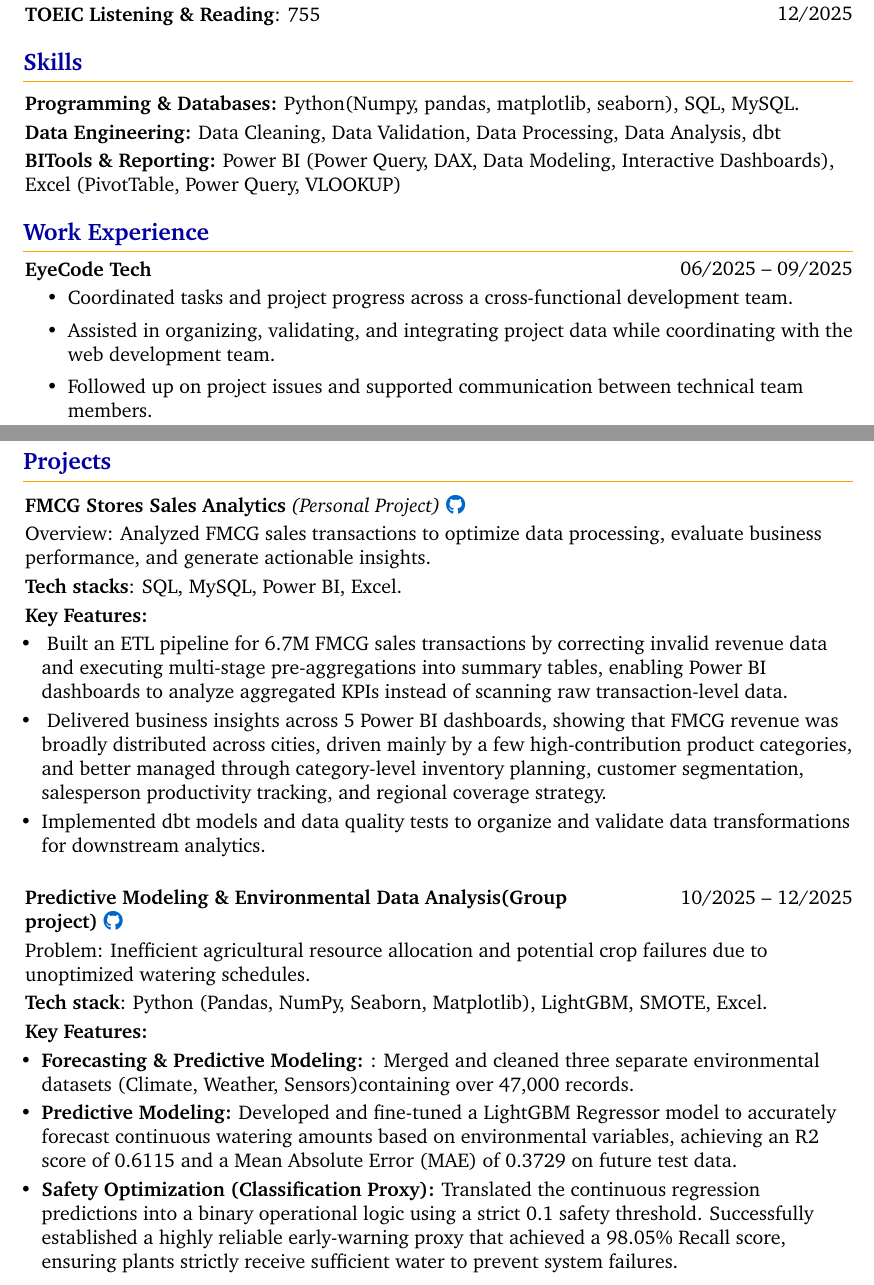
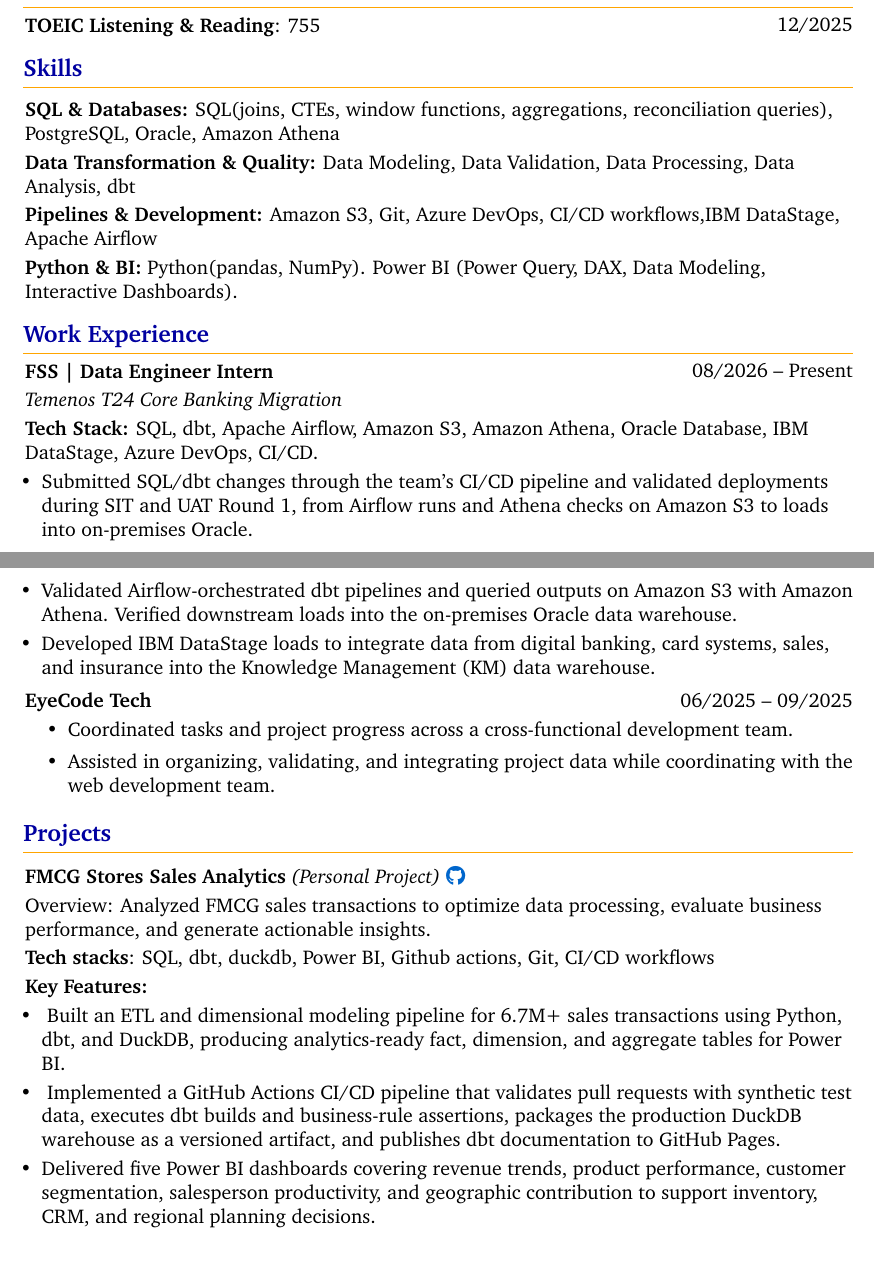
Before and after one commit to NguyenHa554/myCV, a LaTeX document (main.tex, which reads content/cv.tex): two parts of pages 1 and 2 of 2, joined at a grey line, cut so that both start at the same text. Compiled offline with pdfLaTeX.

Commit message:
DE, AE update

```diff
--- a/content/cv.tex
+++ b/content/cv.tex
@@ -74,38 +68,56 @@
  \begin{twocolentry}{04/2026 -- 08/2026}
         \textbf{Google Data Analytics Certificate}
     \end{twocolentry}
-    \vspace{0.1cm}
  %%Certificate:
  \section{Certificates}
     \begin{twocolentry}{12/2025}
     \textbf{TOEIC Listening \& Reading}: 755
     \end{twocolentry}
-    \vspace{0.1cm}
 
     %% Skills
     \section{Skills}
 
 \vspace{0.1cm}
 \begin{onecolentry}
-    \textbf{Programming \& Databases:}
-    Python(Numpy, pandas, matplotlib, seaborn), SQL, MySQL.
+    \textbf{SQL \& Databases:}
+    SQL(joins, CTEs, window functions, aggregations, reconciliation queries), PostgreSQL, Oracle, Amazon Athena
 \end{onecolentry}
 
 \vspace{0.1cm}
 \begin{onecolentry}
-    \textbf{Data Engineering:}
-Data Cleaning, Data Validation, Data Processing, Data Analysis, dbt
+    \textbf{Data Transformation \& Quality:}
+Data Modeling, Data Validation, Data Processing, Data Analysis, dbt
 \end{onecolentry}
 
 \vspace{0.1cm}
 
 \begin{onecolentry}
-    \textbf{BITools \& Reporting:} Power BI (Power Query, DAX, Data Modeling, Interactive Dashboards), Excel (PivotTable, Power Query, VLOOKUP)
-
+    \textbf{Pipelines \& Development:} Amazon S3, Git, Azure DevOps, CI/CD workflows,IBM DataStage, Apache Airflow
 \end{onecolentry}
     \vspace{0.1cm}
+
+\begin{onecolentry}
+    \textbf{Python \& BI:}
+    Python(pandas, NumPy). Power BI (Power Query, DAX, Data Modeling, Interactive Dashboards).
+\end{onecolentry}
     %% WE
     \section{Work Experience}
+
+    \begin{twocolentry}{08/2026 -- Present}
+        \textbf{FSS | Data Engineer Intern}
+    \end{twocolentry}
+    \vspace{0.1cm}
+    \begin{onecolentry}
+        \textit{Temenos T24 Core Banking Migration}
+        \par\vspace{0.1cm}
+        \textbf{Tech Stack:} SQL, dbt, Apache Airflow, Amazon S3, Amazon Athena, Oracle Database, IBM DataStage, Azure DevOps, CI/CD.
+        \begin{highlights}
+            \item Submitted SQL/dbt changes through the team's CI/CD pipeline and validated deployments during SIT and UAT Round 1, from Airflow runs and Athena checks on Amazon S3 to loads into on-premises Oracle.
+            \item Validated Airflow-orchestrated dbt pipelines and queried outputs on Amazon S3 with Amazon Athena. Verified downstream loads into the on-premises Oracle data warehouse.
+            \item Developed IBM DataStage loads to integrate data from digital banking, card systems, sales, and insurance into the Knowledge Management (KM) data warehouse.
+        \end{highlights}
+    \end{onecolentry}
+    \vspace{0.1cm}
 
     \begin{twocolentry}{06/2025 -- 09/2025}
         \textbf{EyeCode Tech}
@@ -115,12 +127,10 @@
         \begin{itemize}
             \item Coordinated tasks and project progress across a cross-functional development team.
        \item Assisted in organizing, validating, and integrating project data while coordinating with the web development team.
-       \item Followed up on project issues and supported communication between technical team members.
         \end{itemize}
 
     \end{onecolentry}
     \vspace{0.1cm}
-
 
 
     %% Projects
@@ -134,32 +144,21 @@
     \begin{onecolentry}
         Overview: Analyzed FMCG sales transactions to optimize data processing, evaluate business performance, and generate actionable insights.
         \\ \vspace{0.1cm}
-        \textbf{Tech stacks}: SQL, MySQL, Power BI, Excel.
+        \textbf{Tech stacks}: SQL, dbt, duckdb, Power BI, Github actions, Git, CI/CD workflows
         \\ \vspace{0.1cm}
         \textbf{Key Features:}
         \begin{highlights}
-            \item \textbf{} Built an ETL pipeline for 6.7M FMCG sales transactions by correcting invalid revenue data and executing multi-stage pre-aggregations into summary tables, enabling Power BI dashboards to analyze aggregated KPIs instead of scanning raw transaction-level data.
-            \item \textbf{} Delivered business insights across 5 Power BI dashboards, showing that FMCG revenue was broadly distributed across cities, driven mainly by a few high-contribution product categories, and better managed through category-level inventory planning, customer segmentation, salesperson productivity tracking, and regional coverage strategy.
-            \item Implemented dbt models and data quality tests to organize and validate data transformations for downstream analytics.
+            \item \textbf{} Built an ETL and dimensional modeling pipeline for 6.7M+
+        sales transactions using Python, dbt, and DuckDB, producing
+        analytics-ready fact, dimension, and aggregate tables for Power BI.
+            \item \textbf{} Implemented a GitHub Actions CI/CD pipeline that validates
+        pull requests with synthetic test data, executes dbt builds and
+        business-rule assertions, packages the production DuckDB warehouse
+        as a versioned artifact, and publishes dbt documentation to
+        GitHub Pages.
+            \item Delivered five Power BI dashboards covering revenue trends,
+        product performance, customer segmentation, salesperson
+        productivity, and geographic contribution to support inventory,
+        CRM, and regional planning decisions.
         \end{highlights}
     \end{onecolentry}
-
-    \vspace{0.5cm}
-    \begin{twocolentry}{10/2025 -- 12/2025}
-        \textbf{Predictive Modeling \& Environmental Data Analysis(Group project)}
-    \href{https://github.com/NguyenHa554/Automatic-Greenhouse-irrigation-system}{\faGithub}
-    \end{twocolentry}
-    \vspace{0.1cm}
-    \begin{onecolentry}
-        Problem:  Inefficient agricultural resource allocation and potential crop failures due to unoptimized watering schedules.
-        \\ \vspace{0.1cm}
-        \textbf{Tech stack}: Python (Pandas, NumPy, Seaborn, Matplotlib), LightGBM, SMOTE, Excel.
-        \\ \vspace{0.1cm}
-        \textbf{Key Features:}
-        \begin{highlights}
-            \item \textbf{Forecasting \& Predictive Modeling:} : Merged and cleaned three separate environmental datasets (Climate, Weather, Sensors)containing over 47,000 records.
-            \item \textbf{Predictive   Modeling:} Developed and fine-tuned a LightGBM Regressor model to accurately forecast continuous watering amounts based on environmental variables, achieving an R2 score of 0.6115 and a Mean Absolute Error (MAE) of 0.3729 on future test data.
-            \item \textbf{Safety Optimization (Classification Proxy):} Translated the continuous regression predictions into a binary operational logic using a strict 0.1 safety threshold. Successfully established a highly reliable early-warning proxy that achieved a 98.05\% Recall score, ensuring plants strictly receive sufficient water to prevent system failures.
-        \end{highlights}
-
-    \end{onecolentry}
--- a/main.tex
+++ b/main.tex
@@ -42,10 +42,11 @@
 \usepackage[export]{adjustbox}     % for valign and clipping options
 
 
+% Charter supplies its regular, bold and italic faces in T1 encoding.
+\usepackage[T1]{fontenc}
 \ifPDFTeX
     \input{glyphtounicode}
     \pdfgentounicode=1
-    \usepackage[T1]{fontenc}
     \usepackage[utf8]{inputenc}
     \usepackage{lmodern}
 \fi
```
Also changed, not shown: README.md, assets/README.md, images/shot.png (added), content/cv.tex (30 more changed lines).
